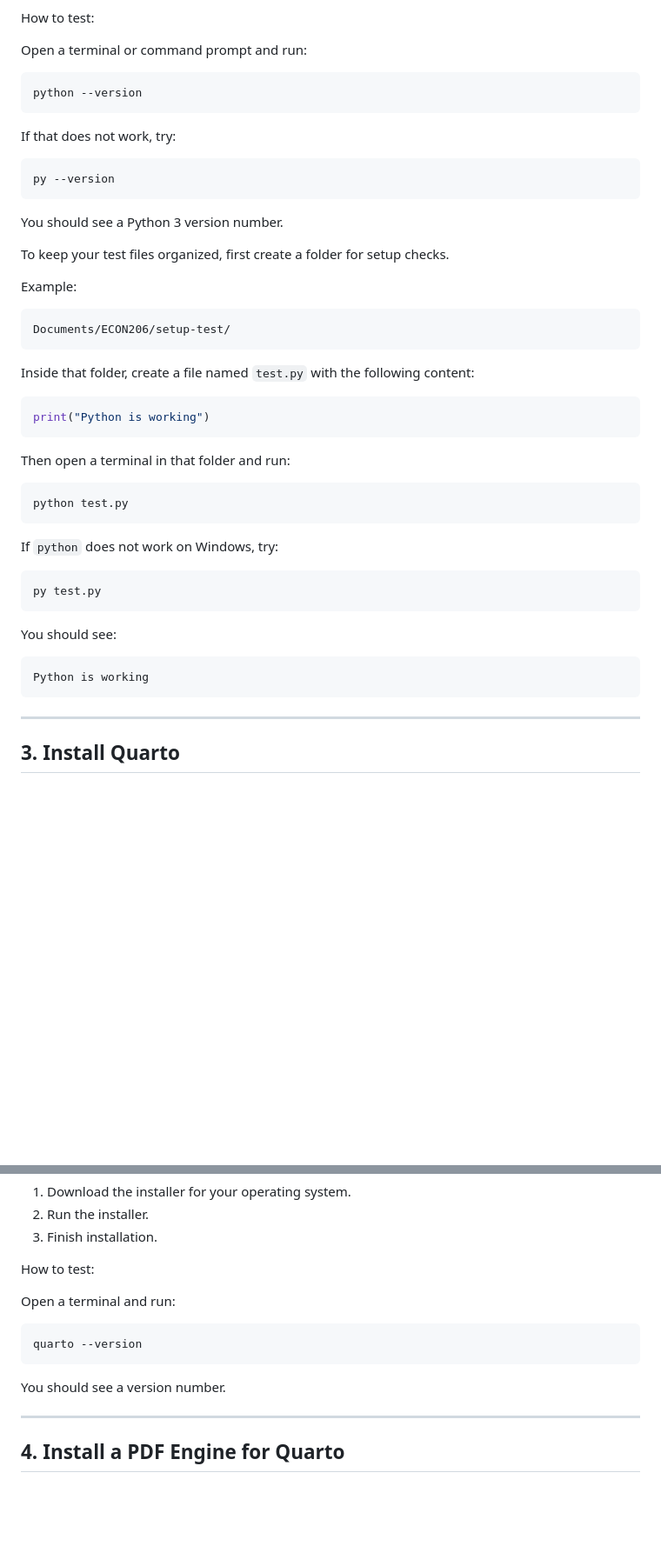
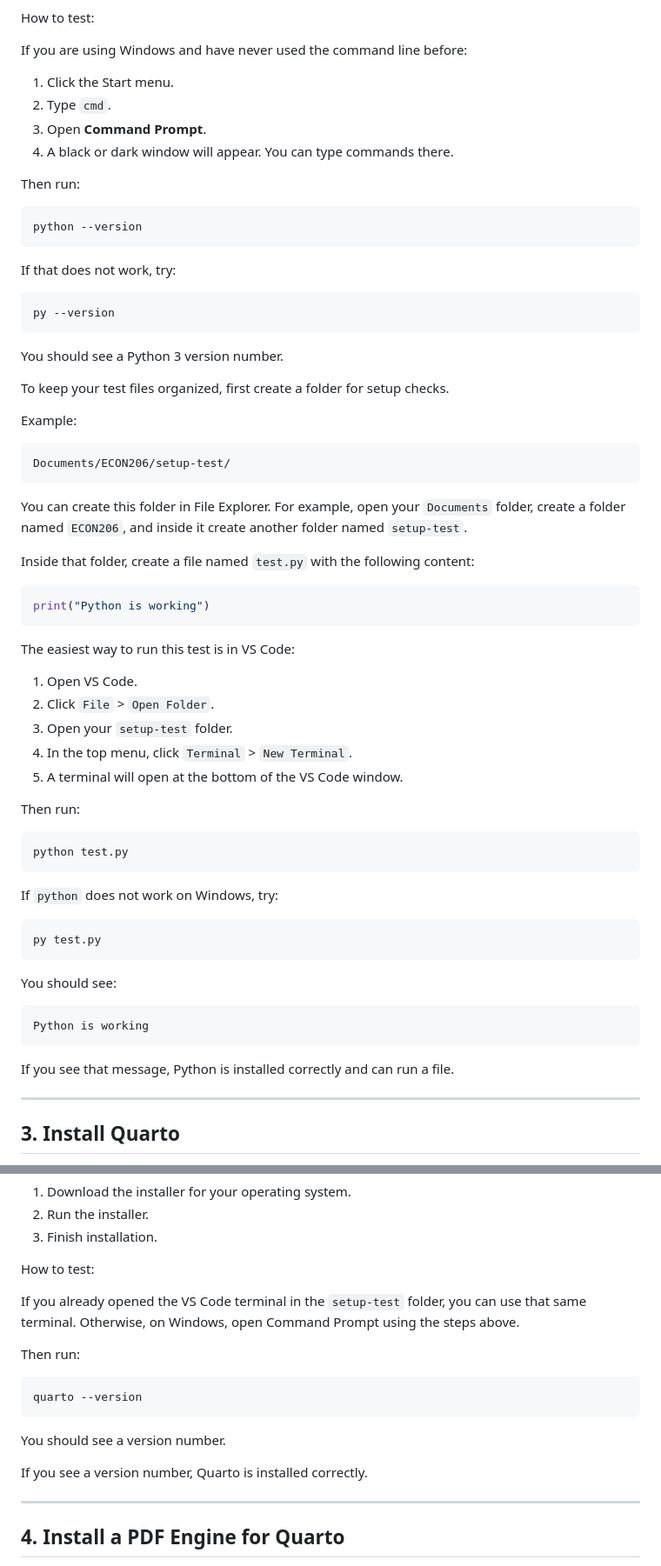
Before and after one commit to kensukesuzuki04/coding_with_ai, a Markdown page: README.md, 2 parts joined by grey strips. Shown at 87% size. GitHub-like rendering; blank space fills up the shorter version.

Commit message:
more explanation

````diff
--- a/README.md
+++ b/README.md
@@ -57,7 +57,14 @@ What to do:
 
 How to test:
 
-Open a terminal or command prompt and run:
+If you are using Windows and have never used the command line before:
+
+1. Click the Start menu.
+2. Type `cmd`.
+3. Open **Command Prompt**.
+4. A black or dark window will appear. You can type commands there.
+
+Then run:
 
 ```bash
 python --version
@@ -79,13 +86,24 @@ Example:
 Documents/ECON206/setup-test/
 ```
 
+You can create this folder in File Explorer.
+For example, open your `Documents` folder, create a folder named `ECON206`, and inside it create another folder named `setup-test`.
+
 Inside that folder, create a file named `test.py` with the following content:
 
 ```python
 print("Python is working")
 ```
 
-Then open a terminal in that folder and run:
+The easiest way to run this test is in VS Code:
+
+1. Open VS Code.
+2. Click `File` > `Open Folder`.
+3. Open your `setup-test` folder.
+4. In the top menu, click `Terminal` > `New Terminal`.
+5. A terminal will open at the bottom of the VS Code window.
+
+Then run:
 
 ```bash
 python test.py
@@ -103,6 +121,8 @@ You should see:
 Python is working
 ```
 
+If you see that message, Python is installed correctly and can run a file.
+
 ---
 
 ## 3. Install Quarto
@@ -119,13 +139,18 @@ What to do:
 
 How to test:
 
-Open a terminal and run:
+If you already opened the VS Code terminal in the `setup-test` folder, you can use that same terminal.
+Otherwise, on Windows, open Command Prompt using the steps above.
+
+Then run:
 
 ```bash
 quarto --version
 ```
 
 You should see a version number.
+
+If you see a version number, Quarto is installed correctly.
 
 ---
 
````
Also changed, not shown: other parts of README.md (+5 -7 lines).
